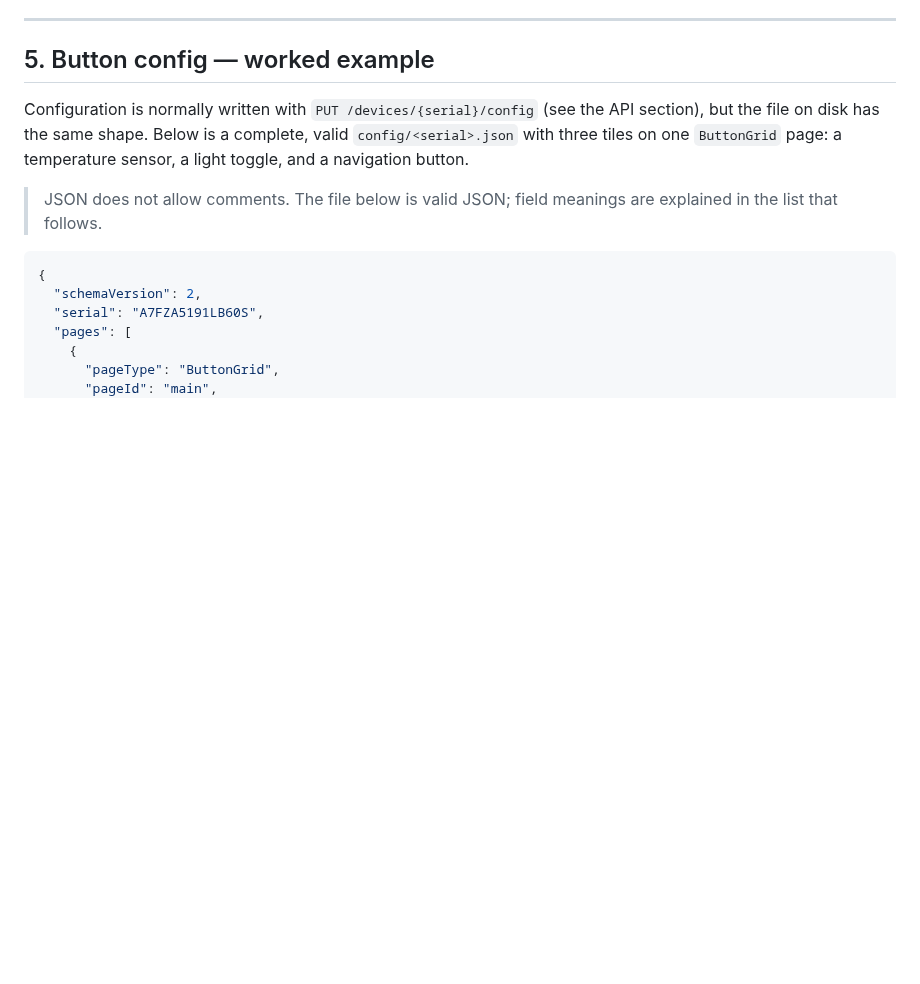
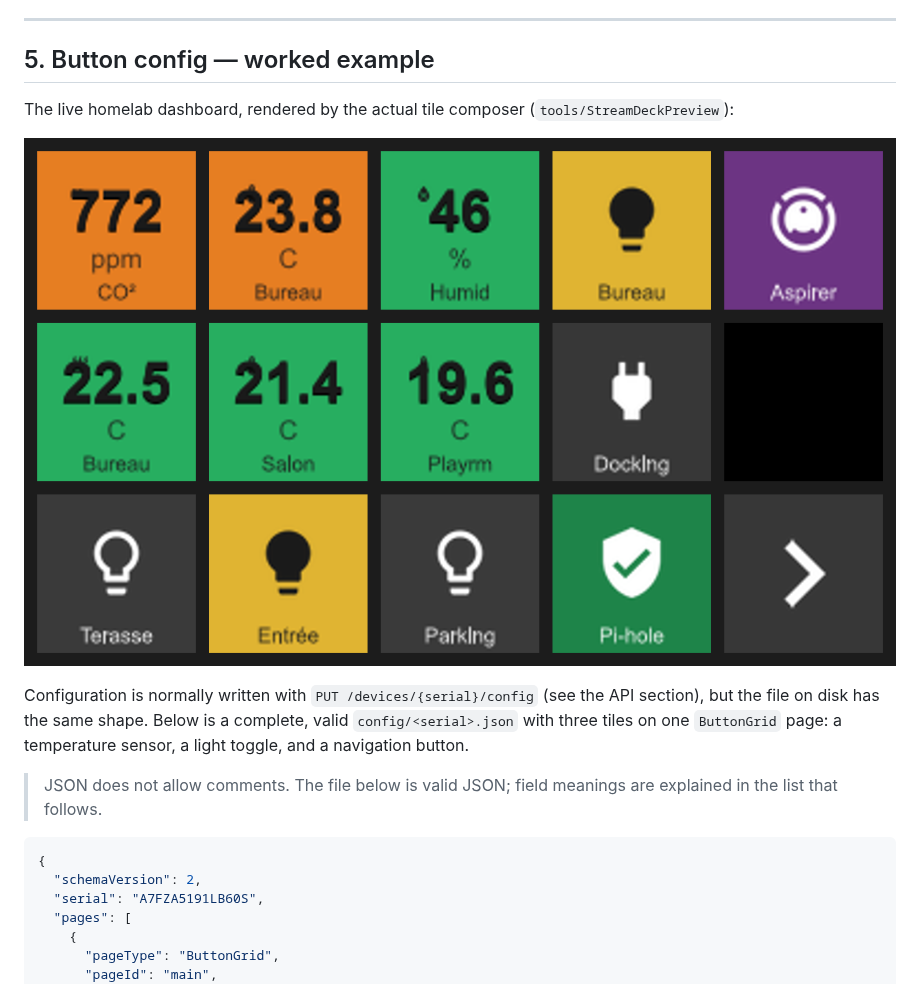
Before and after one commit to georgeslegros/stream-deck-pilot, a Markdown page: README.md, the part around the change. GitHub-like rendering; pictures changed too: docs/images/board-main.png (added); blank space fills up the shorter version.

```diff
--- a/README.md
+++ b/README.md
@@ -166,6 +166,10 @@ Everything the service persists lives under `Storage__BaseDirectory` (`/data` in
 ---
 
 ## 5. Button config — worked example
+
+The live homelab dashboard, rendered by the actual tile composer (`tools/StreamDeckPreview`):
+
+![Stream Deck board — main page](docs/images/board-main.png)
 
 Configuration is normally written with `PUT /devices/{serial}/config` (see the API section), but the
 file on disk has the same shape. Below is a complete, valid `config/<serial>.json` with three tiles
```
Also changed, not shown: docs/api-guide.md (+14 -0 lines), docs/live-device-config.md (added, +173 -0 lines), tools/StreamDeckPreview/README.md (added, +38 -0 lines), docs/images/board-climate.png (added), 6 other files.
